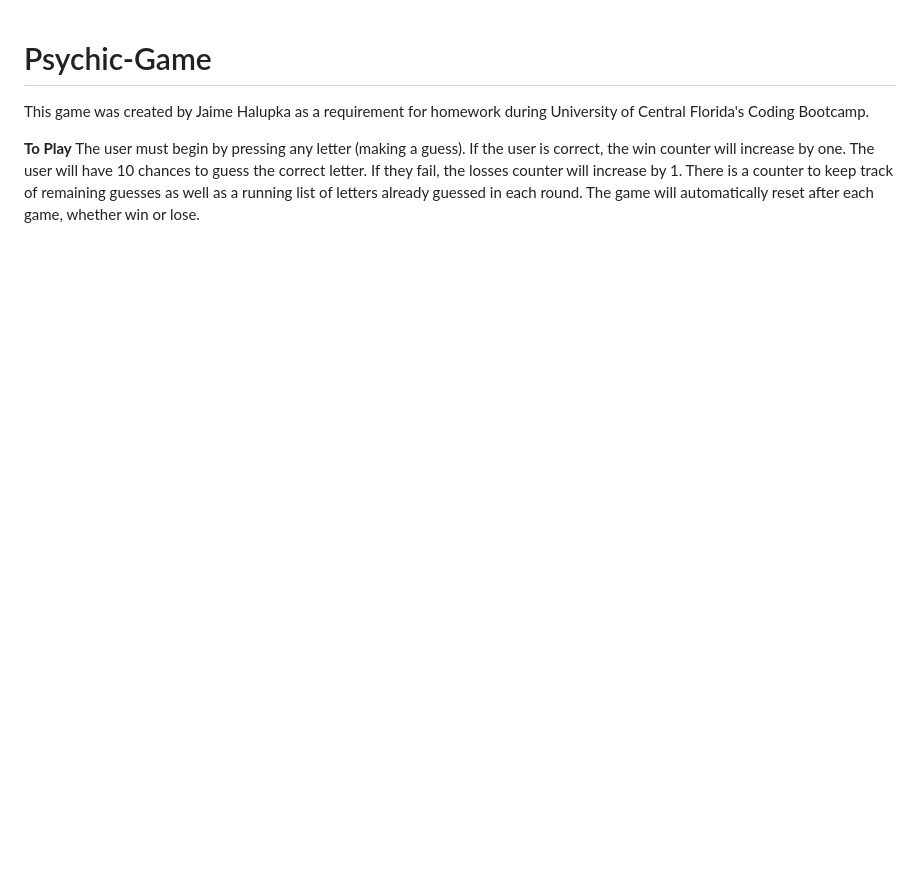
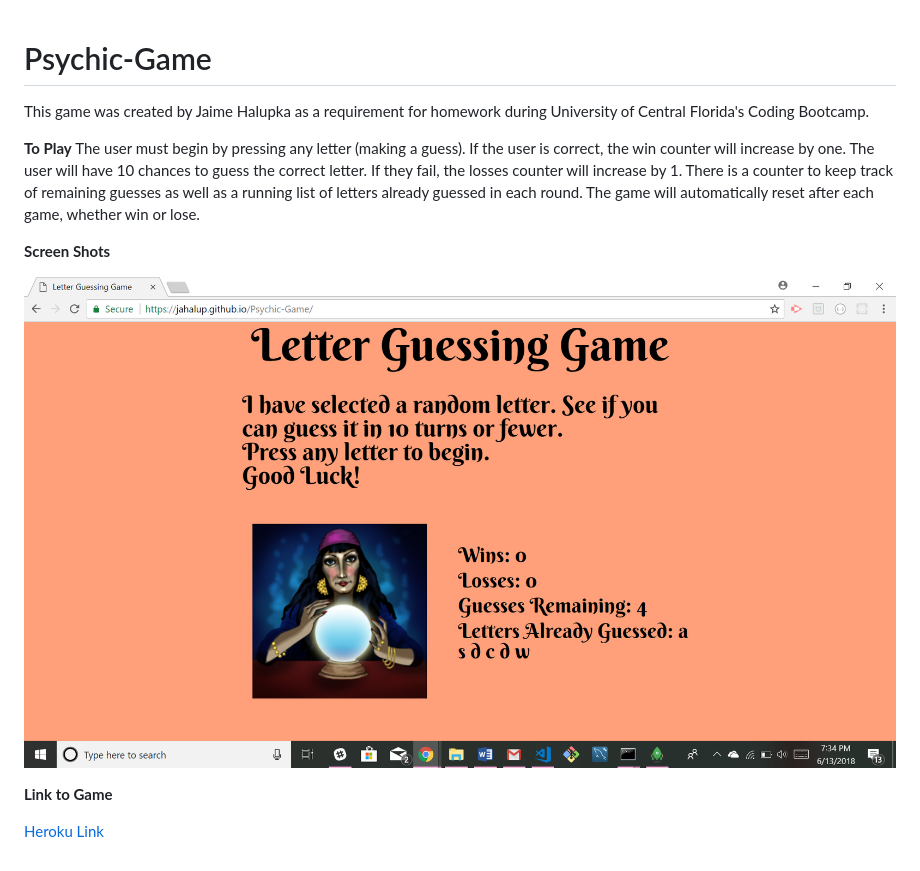
Before and after one commit to Jahalup/Psychic-Game, a Markdown page: README.md, the part around the change. Rendered like a GitHub page; pictures changed too: assets/images/screenshot1.png (added); blank space fills up the shorter version.

```diff
--- a/README.md
+++ b/README.md
@@ -5,3 +5,12 @@ Bootcamp.
 
 **To Play**
 The user must begin by pressing any letter (making a guess). If the user is correct, the win counter will increase by one. The user will have 10 chances to guess the correct letter. If they fail, the losses counter will increase by 1. There is a counter to keep track of remaining guesses as well as a running list of letters already guessed in each round. The game will automatically reset after each game, whether win or lose.
+
+**Screen Shots**
+
+![Game Screen](/assets/images/screenshot1.png "Game Screen")
+
+
+**Link to Game**
+
+[Heroku Link](https://jahalup.github.io/Psychic-Game/)
```
